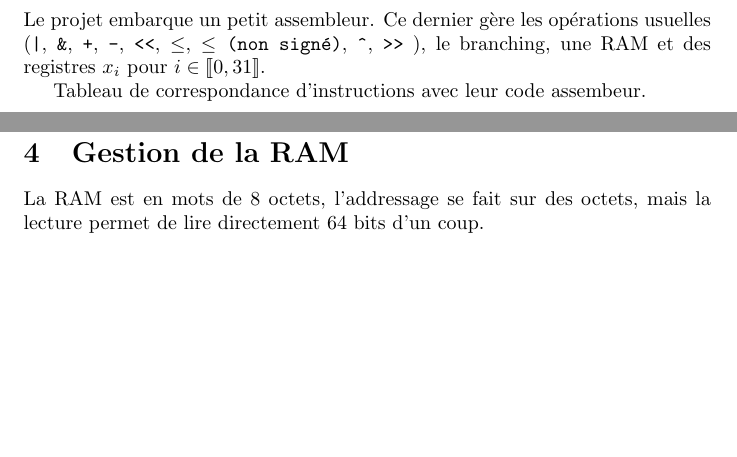
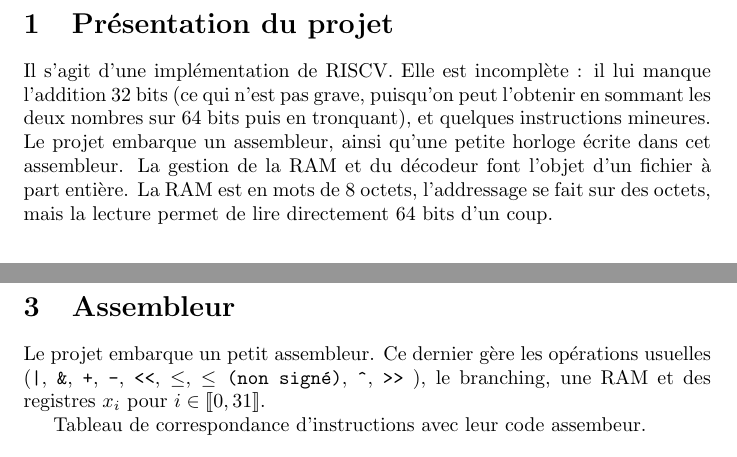
Before and after one commit to JeanGalte/sysnum2k24, a LaTeX document (rapport.tex): two parts of pages 3 and 4 of 4 before the commit and two parts of pages 2 and 3 of 3 after it, joined at a grey line, cut at the place of the change, the shorter picture padded with empty space. Compiled offline with pdfLaTeX.

Commit message:
Update rapport.tex

```diff
--- a/rapport.tex
+++ b/rapport.tex
@@ -19,6 +19,10 @@
 \maketitle
 
 \newpage
+
+\section{Présentation du projet}
+
+Il s'agit d'une implémentation de RISCV. Elle est incomplète : il lui manque l'addition 32 bits (ce qui n'est pas grave, puisqu'on peut l'obtenir en sommant les deux nombres sur 64 bits puis en tronquant), et quelques instructions mineures. Le projet embarque un assembleur, ainsi qu'une petite horloge écrite dans cet assembleur. La gestion de la RAM et du décodeur font l'objet d'un fichier à part entière. La RAM est en mots de 8 octets, l'addressage se fait sur des octets, mais la lecture permet de lire directement 64 bits d'un coup.
 
 \section{Unité arithmético logique}
 
@@ -121,15 +125,4 @@ gdt   & \[0\] $\times 17$ ++ \texttt{funct3} ++ rd ++ \[1011011\] \\
 
 
 
-
-\section{Gestion du décodeur}
-
-
-
-\section{Gestion de la RAM}
-
-La RAM est en mots de 8 octets, l'addressage se fait sur des octets, mais la lecture permet de lire directement 64 bits d'un coup.
-
-
-
 \end{document}
```
